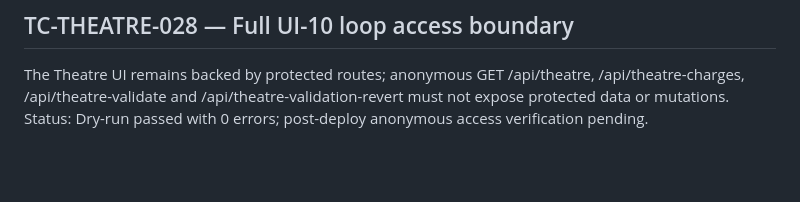
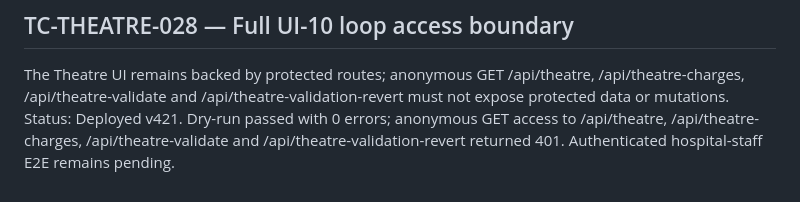
Before and after one commit to rakeshnew4/medsystem, a Markdown page: public/HMIS_CAREFLOW_TEST_CASES.md, the part around the change. Rendered like a GitHub page; blank space fills up the shorter version.

```diff
--- a/public/HMIS_CAREFLOW_TEST_CASES.md
+++ b/public/HMIS_CAREFLOW_TEST_CASES.md
@@ -425,4 +425,4 @@ Status: Implemented; authenticated browser verification pending.
 
 ## TC-THEATRE-028 — Full UI-10 loop access boundary
 The Theatre UI remains backed by protected routes; anonymous GET /api/theatre, /api/theatre-charges, /api/theatre-validate and /api/theatre-validation-revert must not expose protected data or mutations.
-Status: Dry-run passed with 0 errors; post-deploy anonymous access verification pending.
+Status: Deployed v421. Dry-run passed with 0 errors; anonymous GET access to /api/theatre, /api/theatre-charges, /api/theatre-validate and /api/theatre-validation-revert returned 401. Authenticated hospital-staff E2E remains pending.
```
Also changed, not shown: public/HMIS_CAREFLOW_UI_PLAN.md (+1 -1 lines).
